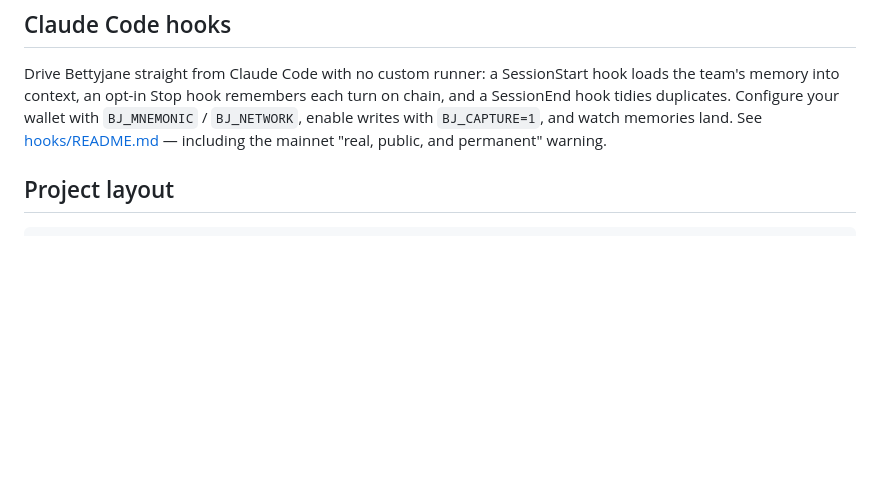
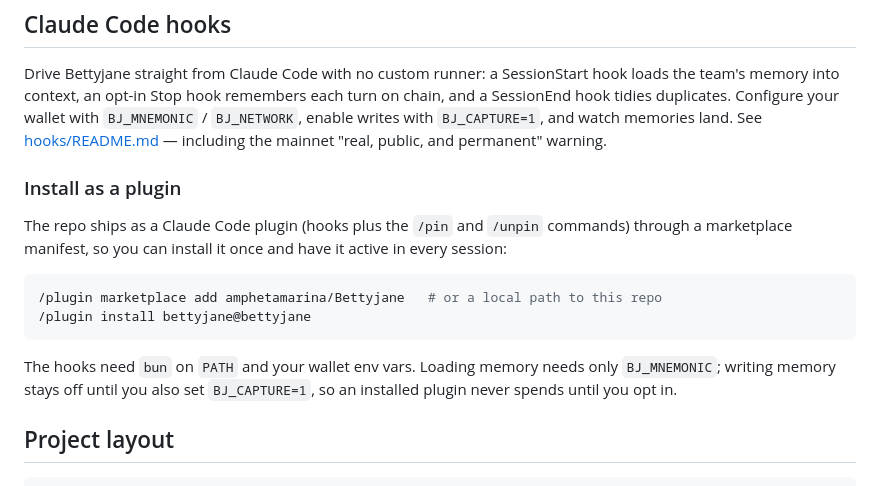
Before and after one commit to amphetamarina/Bettyjane, a Markdown page: README.md, the part around the change. GitHub-like rendering; blank space fills up the shorter version.

Commit message:
docs: document installing Bettyjane as a Claude Code plugin
Add an "Install as a plugin" subsection under the hooks section covering the
two-step marketplace add / install flow now that the marketplace manifest
exists. Restate the runtime requirements (bun on PATH, wallet env) and the
capture gate so a reader knows an installed plugin loads memory but never
spends until BJ_CAPTURE is set.

````diff
--- a/README.md
+++ b/README.md
@@ -182,6 +182,21 @@ on chain, and a SessionEnd hook tidies duplicates. Configure your wallet with
 land. See [hooks/README.md](hooks/README.md) — including the mainnet "real,
 public, and permanent" warning.
 
+### Install as a plugin
+
+The repo ships as a Claude Code plugin (hooks plus the `/pin` and `/unpin`
+commands) through a marketplace manifest, so you can install it once and have it
+active in every session:
+
+```bash
+/plugin marketplace add amphetamarina/Bettyjane   # or a local path to this repo
+/plugin install bettyjane@bettyjane
+```
+
+The hooks need `bun` on `PATH` and your wallet env vars. Loading memory needs
+only `BJ_MNEMONIC`; writing memory stays off until you also set `BJ_CAPTURE=1`,
+so an installed plugin never spends until you opt in.
+
 ## Project layout
 
 ```
````
